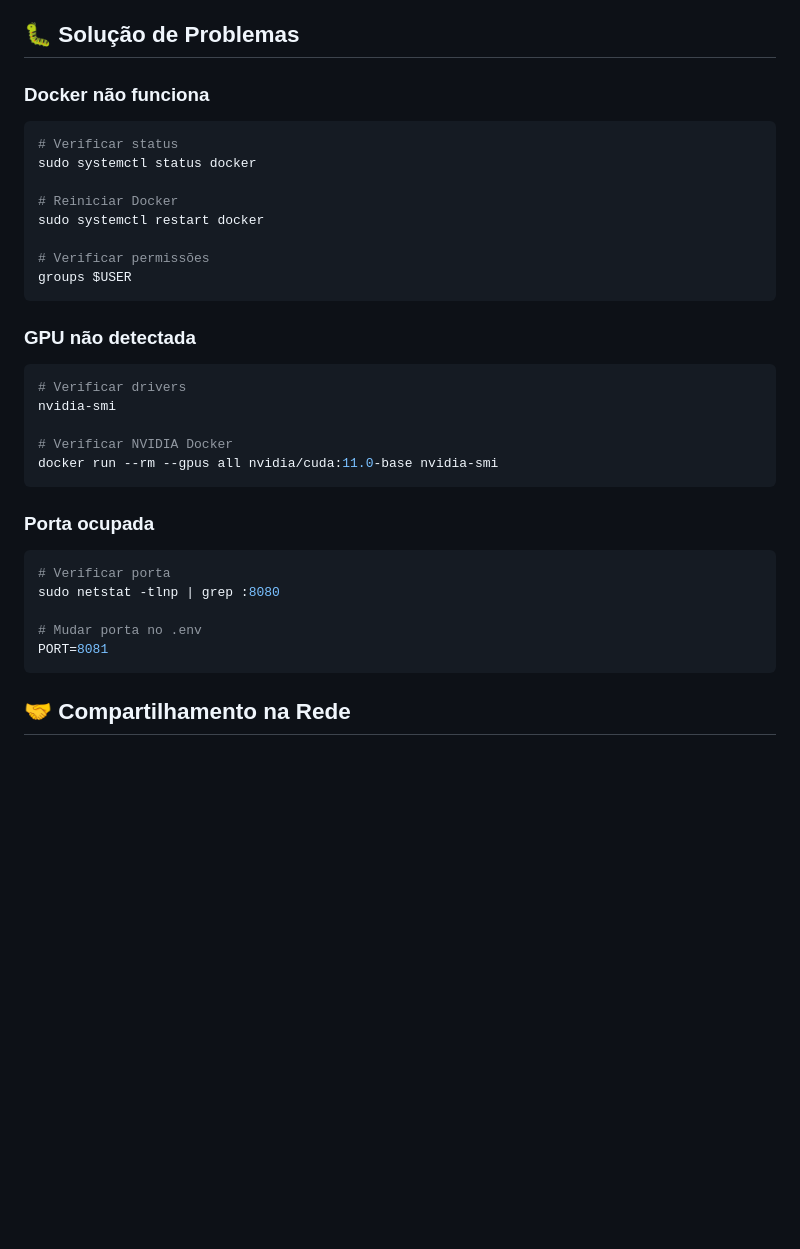
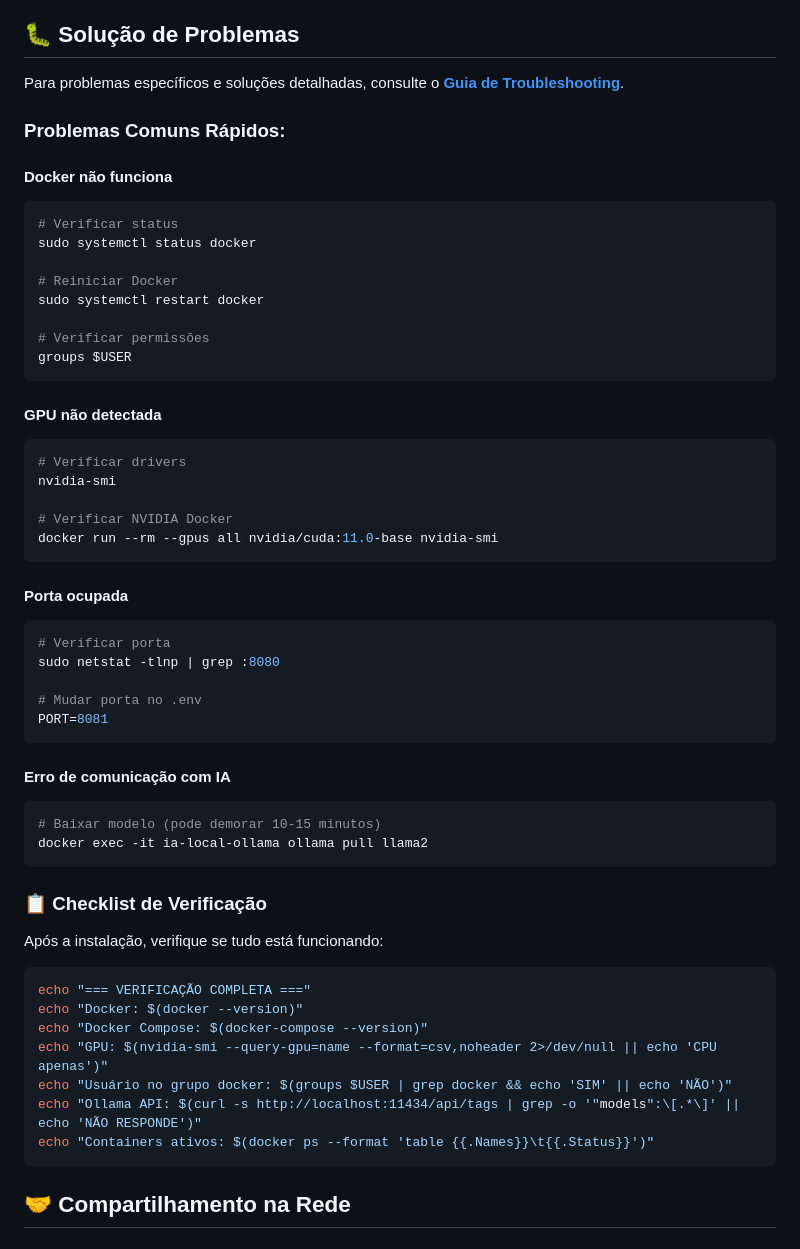
Before and after one commit to hiurequeiroz/GuiaServidorLocal, a Markdown page: ia-local/README.md, the part around the change. Rendered like a GitHub page; blank space fills up the shorter version.

````diff
--- a/ia-local/README.md
+++ b/ia-local/README.md
@@ -146,7 +146,11 @@ NVIDIA_VISIBLE_DEVICES=all
 
 ## 🐛 Solução de Problemas
 
-### Docker não funciona
+Para problemas específicos e soluções detalhadas, consulte o **[Guia de Troubleshooting](TROUBLESHOOTING.md)**.
+
+### Problemas Comuns Rápidos:
+
+#### Docker não funciona
 ```bash
 # Verificar status
 sudo systemctl status docker
@@ -158,7 +162,7 @@ sudo systemctl restart docker
 groups $USER
 ```
 
-### GPU não detectada
+#### GPU não detectada
 ```bash
 # Verificar drivers
 nvidia-smi
@@ -167,13 +171,33 @@ nvidia-smi
 docker run --rm --gpus all nvidia/cuda:11.0-base nvidia-smi
 ```
 
-### Porta ocupada
+#### Porta ocupada
 ```bash
 # Verificar porta
 sudo netstat -tlnp | grep :8080
 
 # Mudar porta no .env
 PORT=8081
+```
+
+#### Erro de comunicação com IA
+```bash
+# Baixar modelo (pode demorar 10-15 minutos)
+docker exec -it ia-local-ollama ollama pull llama2
+```
+
+### 📋 Checklist de Verificação
+
+Após a instalação, verifique se tudo está funcionando:
+
+```bash
+echo "=== VERIFICAÇÃO COMPLETA ==="
+echo "Docker: $(docker --version)"
+echo "Docker Compose: $(docker-compose --version)"
+echo "GPU: $(nvidia-smi --query-gpu=name --format=csv,noheader 2>/dev/null || echo 'CPU apenas')"
+echo "Usuário no grupo docker: $(groups $USER | grep docker && echo 'SIM' || echo 'NÃO')"
+echo "Ollama API: $(curl -s http://localhost:11434/api/tags | grep -o '"models":\[.*\]' || echo 'NÃO RESPONDE')"
+echo "Containers ativos: $(docker ps --format 'table {{.Names}}\t{{.Status}}')"
 ```
 
 ## 🤝 Compartilhamento na Rede
````
Also changed, not shown: ia-local/TROUBLESHOOTING.md (added, +226 -0 lines).
